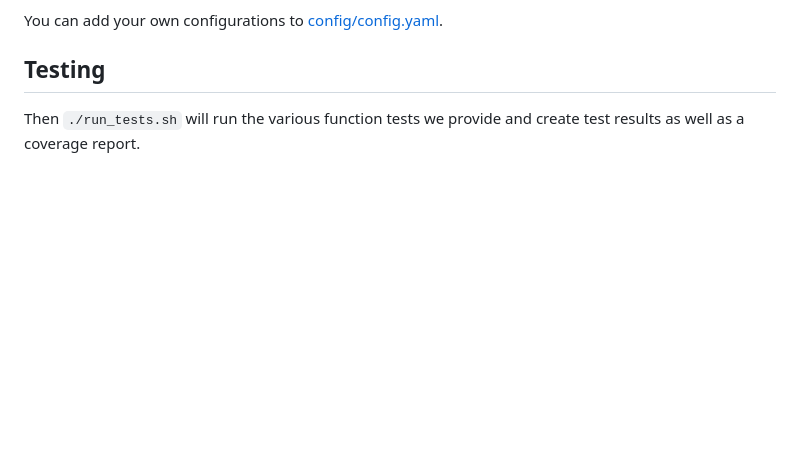
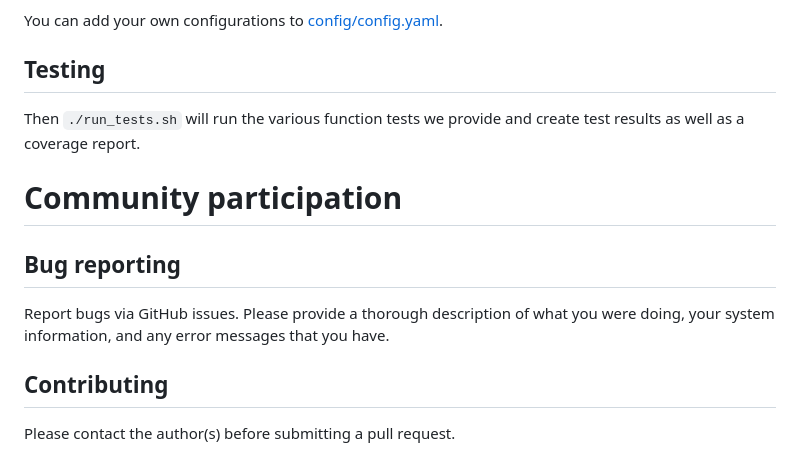
Before and after one commit to ohaynold/artaf, a Markdown page: README.md, the part around the change. Rendered like a GitHub page; blank space fills up the shorter version.

Commit message:
Added bug reporting and contributing instructions
We overlooked those two lines from Assignment 6: Documentation. This
fixes that deficiency.

```diff
--- a/README.md
+++ b/README.md
@@ -81,3 +81,11 @@ You can add your own configurations to [config/config.yaml](config/config.yaml).
 
 Then `./run_tests.sh` will run the various function tests we provide and create test results as well as a
 coverage report.
+
+# Community participation
+
+## Bug reporting
+Report bugs via GitHub issues. Please provide a thorough description of what you were doing, your system information, and any error messages that you have.
+
+## Contributing
+Please contact the author(s) before submitting a pull request.
```
